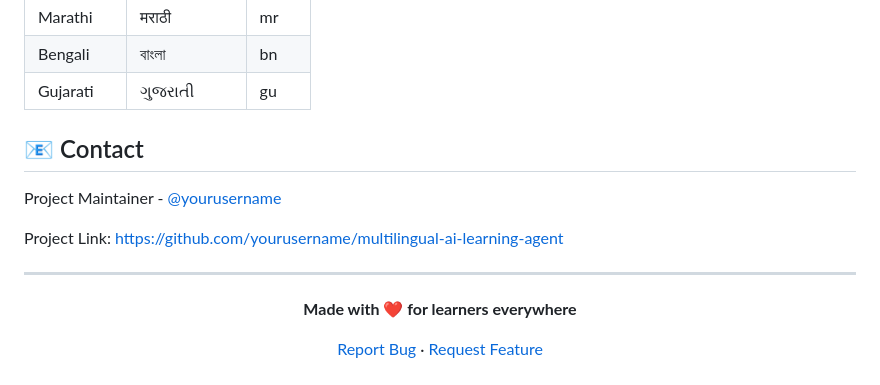
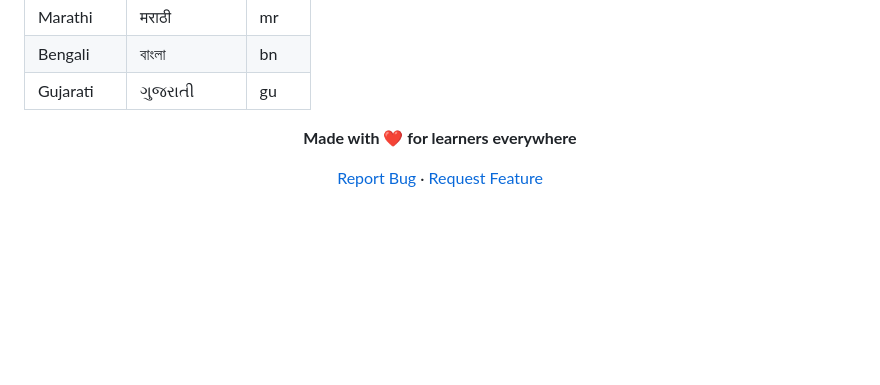
Before and after one commit to tanisha-kiran/multilingual-ai-learning-agent, a Markdown page: README.md, the part around the change. GitHub-like rendering; blank space fills up the shorter version.

Commit message:
Remove contact section from README
Removed contact information and project link from README.

```diff
--- a/README.md
+++ b/README.md
@@ -143,13 +143,6 @@ This project is licensed under the MIT License - see the [LICENSE](LICENSE) file
 | Bengali | বাংলা | bn |
 | Gujarati | ગુજરાતી | gu |
 
-## 📧 Contact
-
-Project Maintainer - [@yourusername](https://github.com/yourusername)
-
-Project Link: [https://github.com/yourusername/multilingual-ai-learning-agent](https://github.com/yourusername/multilingual-ai-learning-agent)
-
----
 
 <div align="center">
 
```
